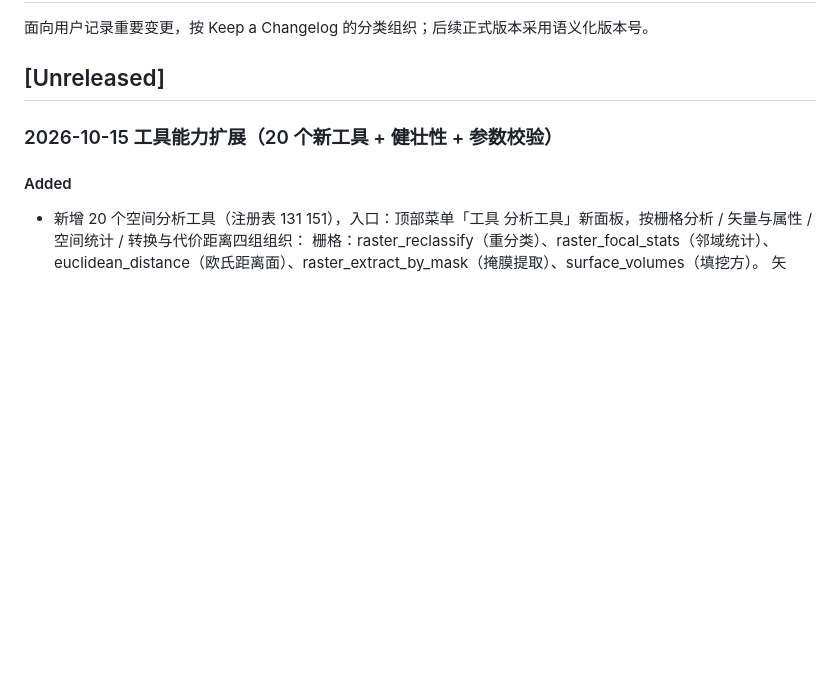
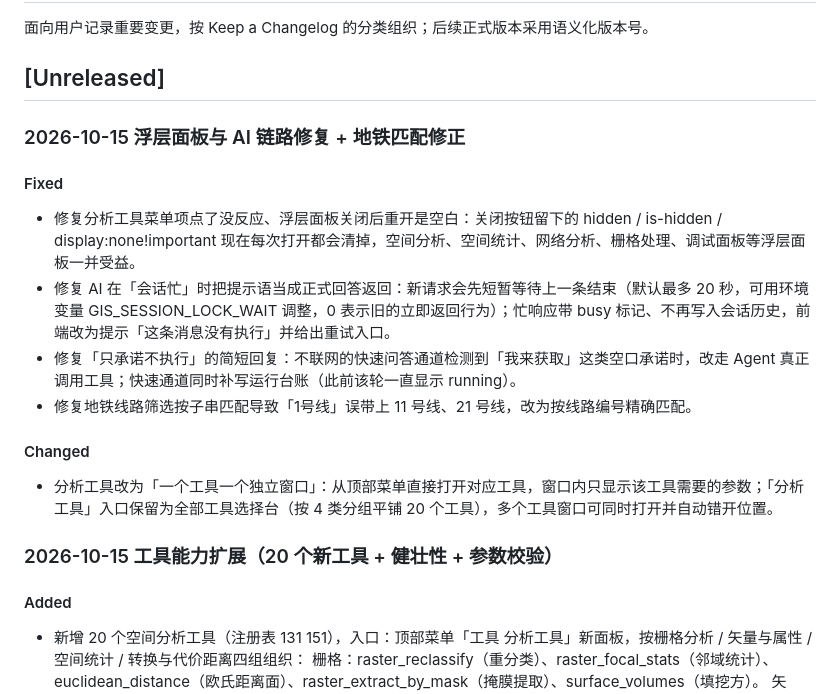
Before and after one commit to Wukeeeeee/GIS-WORKTABLE, a Markdown page: CHANGELOG.md, the part around the change. Rendered like a GitHub page; blank space fills up the shorter version.

Commit message:
docs(changelog): 记录浮层面板、AI 链路与地铁匹配修复

```diff
--- a/CHANGELOG.md
+++ b/CHANGELOG.md
@@ -3,6 +3,17 @@
 面向用户记录重要变更，按 Keep a Changelog 的分类组织；后续正式版本采用语义化版本号。
 
 ## [Unreleased]
+
+### 2026-10-15 浮层面板与 AI 链路修复 + 地铁匹配修正
+
+#### Fixed
+- 修复分析工具菜单项点了没反应、浮层面板关闭后重开是空白：关闭按钮留下的 hidden / is-hidden / display:none!important 现在每次打开都会清掉，空间分析、空间统计、网络分析、栅格处理、调试面板等浮层面板一并受益。
+- 修复 AI 在「会话忙」时把提示语当成正式回答返回：新请求会先短暂等待上一条结束（默认最多 20 秒，可用环境变量 GIS_SESSION_LOCK_WAIT 调整，0 表示旧的立即返回行为）；忙响应带 busy 标记、不再写入会话历史，前端改为提示「这条消息没有执行」并给出重试入口。
+- 修复「只承诺不执行」的简短回复：不联网的快速问答通道检测到「我来获取」这类空口承诺时，改走 Agent 真正调用工具；快速通道同时补写运行台账（此前该轮一直显示 running）。
+- 修复地铁线路筛选按子串匹配导致「1号线」误带上 11 号线、21 号线，改为按线路编号精确匹配。
+
+#### Changed
+- 分析工具改为「一个工具一个独立窗口」：从顶部菜单直接打开对应工具，窗口内只显示该工具需要的参数；「分析工具」入口保留为全部工具选择台（按 4 类分组平铺 20 个工具），多个工具窗口可同时打开并自动错开位置。
 
 ### 2026-10-15 工具能力扩展（20 个新工具 + 健壮性 + 参数校验）
 
```
